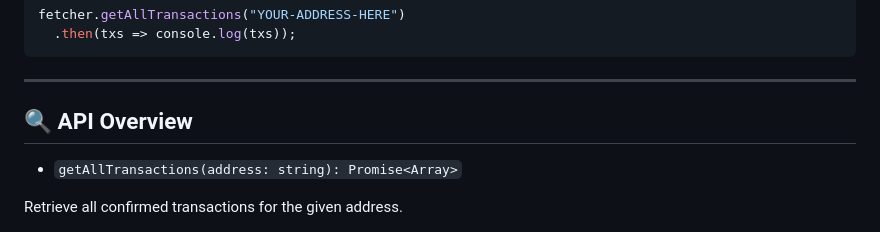
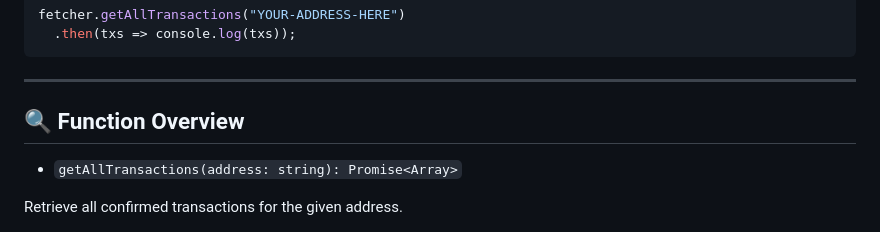
Before and after one commit to bootarou/SymbolTransactionFetcher, a Markdown page: README.md, the part around the change. Rendered like a GitHub page.

```diff
--- a/README.md
+++ b/README.md
@@ -75,7 +75,7 @@ fetcher.getAllTransactions("YOUR-ADDRESS-HERE")
 
 ---
 
-## 🔍 API Overview
+## 🔍 Function Overview
 
 - `getAllTransactions(address: string): Promise<Array>`
 
```
